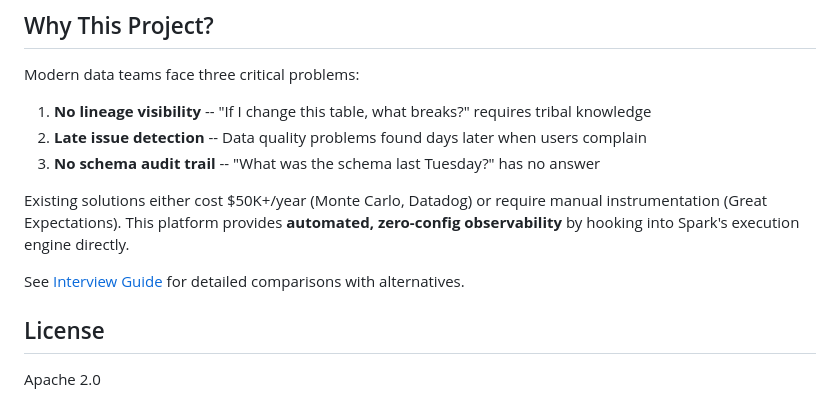
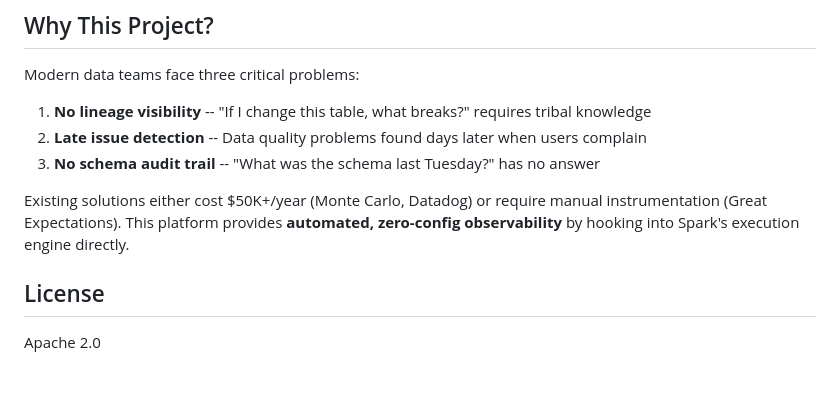
Before and after one commit to riju377/data-observability-platform, a Markdown page: README.md, the part around the change. GitHub-like rendering; blank space fills up the shorter version.

```diff
--- a/README.md
+++ b/README.md
@@ -170,8 +170,6 @@ Modern data teams face three critical problems:
 
 Existing solutions either cost $50K+/year (Monte Carlo, Datadog) or require manual instrumentation (Great Expectations). This platform provides **automated, zero-config observability** by hooking into Spark's execution engine directly.
 
-See [Interview Guide](docs/INTERVIEW-GUIDE.md) for detailed comparisons with alternatives.
-
 ## License
 
 Apache 2.0
```
